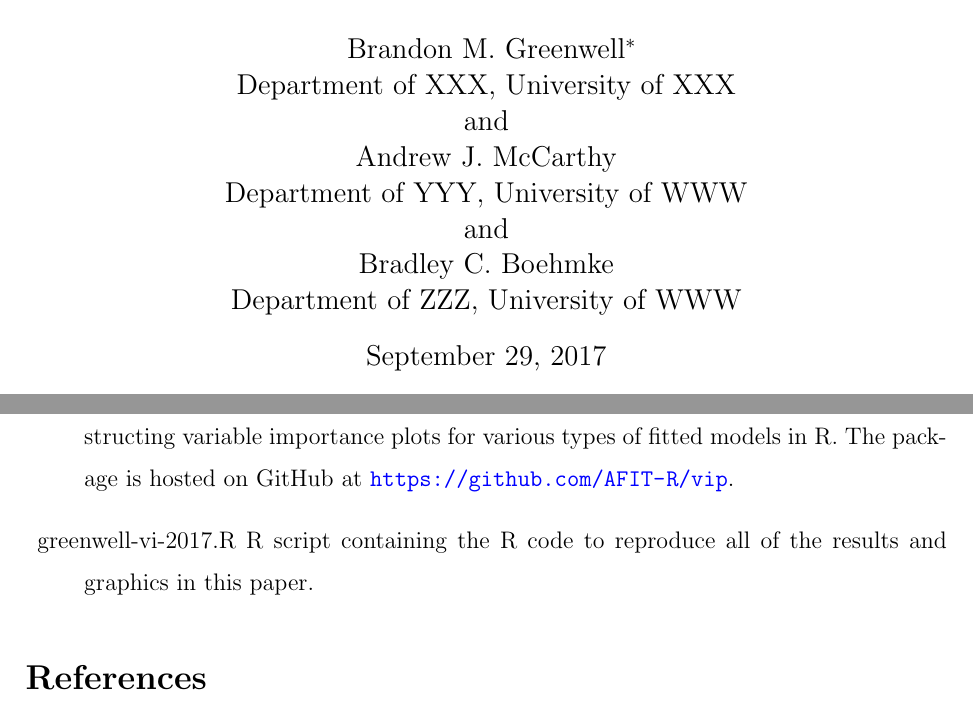
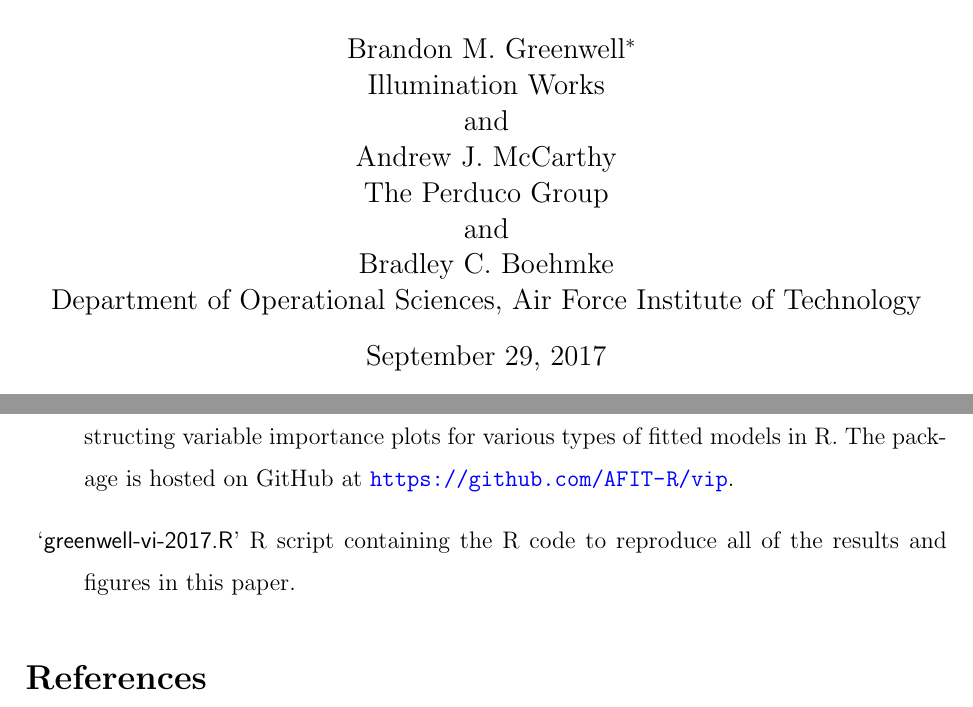
Before and after one commit to AFIT-R/vip-manuscript, a LaTeX paper (greenwell-vi-2017.tex): two parts of pages 1 and 18 of 20, joined at a grey line, cut so that both start at the same text. Compiled offline with pdfLaTeX; a missing bibliography style is replaced by a similar one.

Commit message:
add author info

```diff
--- a/greenwell-vi-2017.tex
+++ b/greenwell-vi-2017.tex
@@ -26,9 +26,12 @@
 \newcommand{\pkg}[1]{\texorpdfstring%
 {{\normalfont\fontseries{b}\selectfont #1}}%
 {#1}}
+\newcommand{\file}[1]{{`\normalfont\textsf{#1}'}}
+
 \def\code#1{\texttt{#1}}
 \def\pkg#1{\textbf{\texttt{#1}}}
 \def\ref#1{\textbf{(#1)}}
+
 \DeclareMathOperator{\flatness}{flatness}
 \DeclareMathOperator{\imp}{imp}
 \DeclareMathOperator{\inter}{int}
@@ -56,13 +59,13 @@
   \title{\bf A General Model-Based Variable Importance Metric for Supervised Learning}
   \author{Brandon M. Greenwell\thanks{
     The authors gratefully acknowledge \textit{please remember to list all relevant funding sources in the unblinded version}}\hspace{.2cm}\\
-    Department of XXX, University of XXX\\
+    Illumination Works           \\
     and \\
     Andrew J. McCarthy \\
-    Department of YYY, University of WWW \\
+    The Perduco Group \\
     and \\
     Bradley C. Boehmke \\
-    Department of ZZZ, University of WWW }
+    Department of Operational Sciences, Air Force Institute of Technology}
   \maketitle
 } \fi
 
@@ -408,7 +411,7 @@ While this new approach to computing feature importance for any supervised learn
 
 \item[R-package \pkg{vip}:] Contains function for computing variable importance scores and constructing variable importance plots for various types of fitted models in R. The package is hosted on GitHub at \url{https://github.com/AFIT-R/vip}.
 
-\item{greenwell-vi-2017.R} R script containing the R code to reproduce all of the results and graphics in this paper.
+\item{\file{greenwell-vi-2017.R}} R script containing the R code to reproduce all of the results and figures in this paper.
 
 \end{description}
 
```
Also changed, not shown: greenwell-vi-2017.pdf, 2 other files.
